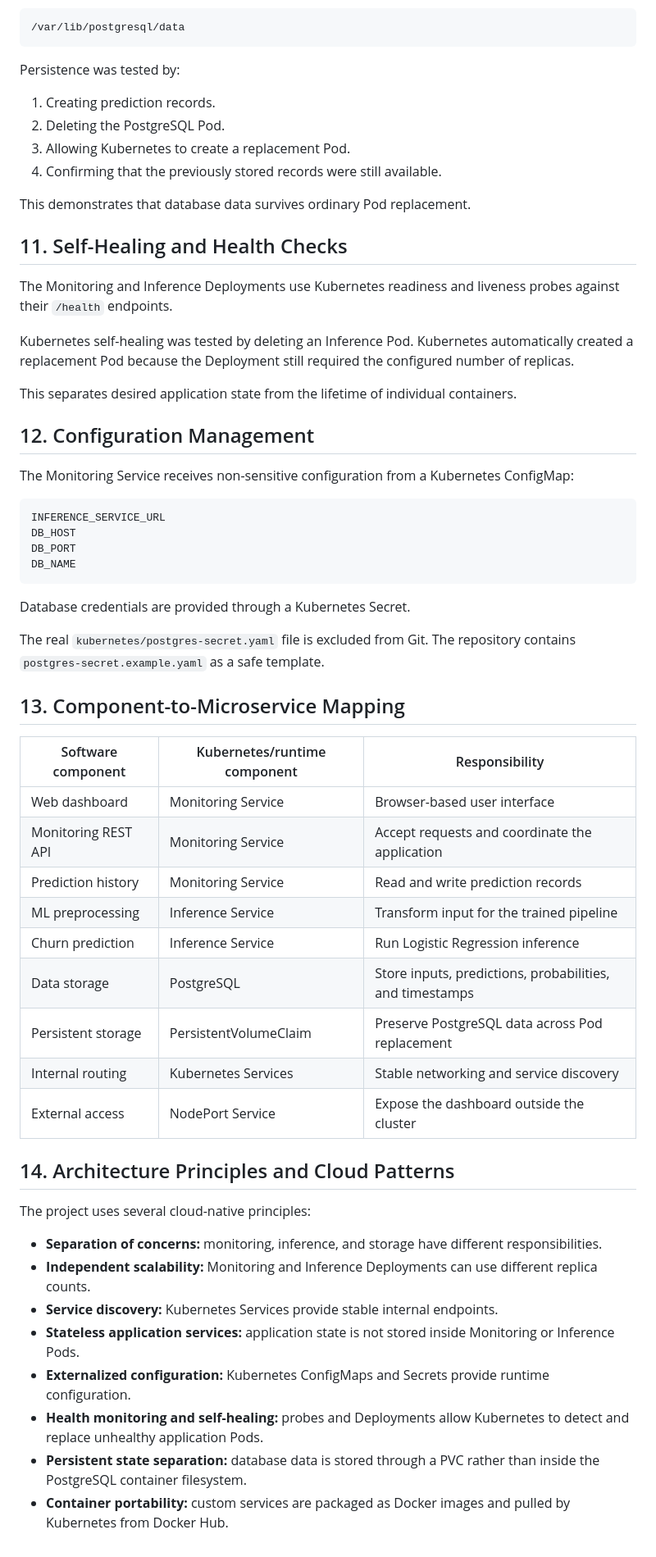
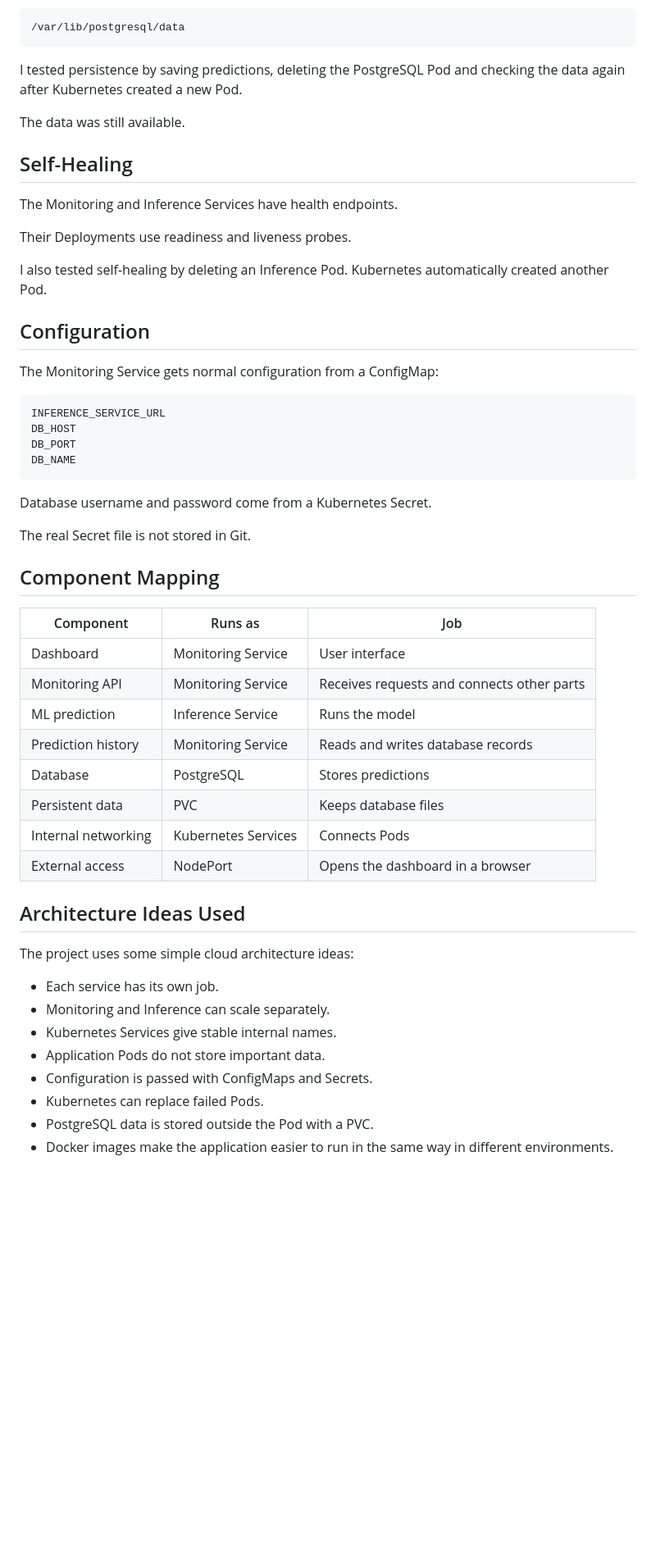
Before and after one commit to hamzat2635/docker-kubernetes-ml-churn-monitoring, a Markdown page: docs/architecture.md, the part around one of its changes. Shown at 82% size. Drawn GitHub-style; blank space fills up the shorter version.

Commit message:
Simplify architecture documentation

````diff
--- a/docs/architecture.md
+++ b/docs/architecture.md
@@ -217,26 +209,21 @@ The PVC is mounted at:
 /var/lib/postgresql/data
 ```
 
-Persistence was tested by:
+I tested persistence by saving predictions, deleting the PostgreSQL Pod and checking the data again after Kubernetes created a new Pod.
 
-1. Creating prediction records.
-2. Deleting the PostgreSQL Pod.
-3. Allowing Kubernetes to create a replacement Pod.
-4. Confirming that the previously stored records were still available.
+The data was still available.
 
-This demonstrates that database data survives ordinary Pod replacement.
+## Self-Healing
 
-## 11. Self-Healing and Health Checks
+The Monitoring and Inference Services have health endpoints.
 
-The Monitoring and Inference Deployments use Kubernetes readiness and liveness probes against their `/health` endpoints.
+Their Deployments use readiness and liveness probes.
 
-Kubernetes self-healing was tested by deleting an Inference Pod. Kubernetes automatically created a replacement Pod because the Deployment still required the configured number of replicas.
+I also tested self-healing by deleting an Inference Pod. Kubernetes automatically created another Pod.
 
-This separates desired application state from the lifetime of individual containers.
+## Configuration
 
-## 12. Configuration Management
-
-The Monitoring Service receives non-sensitive configuration from a Kubernetes ConfigMap:
+The Monitoring Service gets normal configuration from a ConfigMap:
 
 ```text
 INFERENCE_SERVICE_URL
@@ -245,33 +232,32 @@ DB_PORT
 DB_NAME
 ```
 
-Database credentials are provided through a Kubernetes Secret.
+Database username and password come from a Kubernetes Secret.
 
-The real `kubernetes/postgres-secret.yaml` file is excluded from Git. The repository contains `postgres-secret.example.yaml` as a safe template.
+The real Secret file is not stored in Git.
 
-## 13. Component-to-Microservice Mapping
+## Component Mapping
 
-| Software component | Kubernetes/runtime component | Responsibility |
+| Component | Runs as | Job |
 |---|---|---|
-| Web dashboard | Monitoring Service | Browser-based user interface |
-| Monitoring REST API | Monitoring Service | Accept requests and coordinate the application |
-| Prediction history | Monitoring Service | Read and write prediction records |
-| ML preprocessing | Inference Service | Transform input for the trained pipeline |
-| Churn prediction | Inference Service | Run Logistic Regression inference |
-| Data storage | PostgreSQL | Store inputs, predictions, probabilities, and timestamps |
-| Persistent storage | PersistentVolumeClaim | Preserve PostgreSQL data across Pod replacement |
-| Internal routing | Kubernetes Services | Stable networking and service discovery |
-| External access | NodePort Service | Expose the dashboard outside the cluster |
+| Dashboard | Monitoring Service | User interface |
+| Monitoring API | Monitoring Service | Receives requests and connects other parts |
+| ML prediction | Inference Service | Runs the model |
+| Prediction history | Monitoring Service | Reads and writes database records |
+| Database | PostgreSQL | Stores predictions |
+| Persistent data | PVC | Keeps database files |
+| Internal networking | Kubernetes Services | Connects Pods |
+| External access | NodePort | Opens the dashboard in a browser |
 
-## 14. Architecture Principles and Cloud Patterns
+## Architecture Ideas Used
 
-The project uses several cloud-native principles:
+The project uses some simple cloud architecture ideas:
 
-- **Separation of concerns:** monitoring, inference, and storage have different responsibilities.
-- **Independent scalability:** Monitoring and Inference Deployments can use different replica counts.
-- **Service discovery:** Kubernetes Services provide stable internal endpoints.
-- **Stateless application services:** application state is not stored inside Monitoring or Inference Pods.
-- **Externalized configuration:** Kubernetes ConfigMaps and Secrets provide runtime configuration.
-- **Health monitoring and self-healing:** probes and Deployments allow Kubernetes to detect and replace unhealthy application Pods.
-- **Persistent state separation:** database data is stored through a PVC rather than inside the PostgreSQL container filesystem.
-- **Container portability:** custom services are packaged as Docker images and pulled by Kubernetes from Docker Hub.
+- Each service has its own job.
+- Monitoring and Inference can scale separately.
+- Kubernetes Services give stable internal names.
+- Application Pods do not store important data.
+- Configuration is passed with ConfigMaps and Secrets.
+- Kubernetes can replace failed Pods.
+- PostgreSQL data is stored outside the Pod with a PVC.
+- Docker images make the application easier to run in the same way in different environments.
````
Also changed, not shown: other parts of docs/architecture.md (+52 -60 lines).
